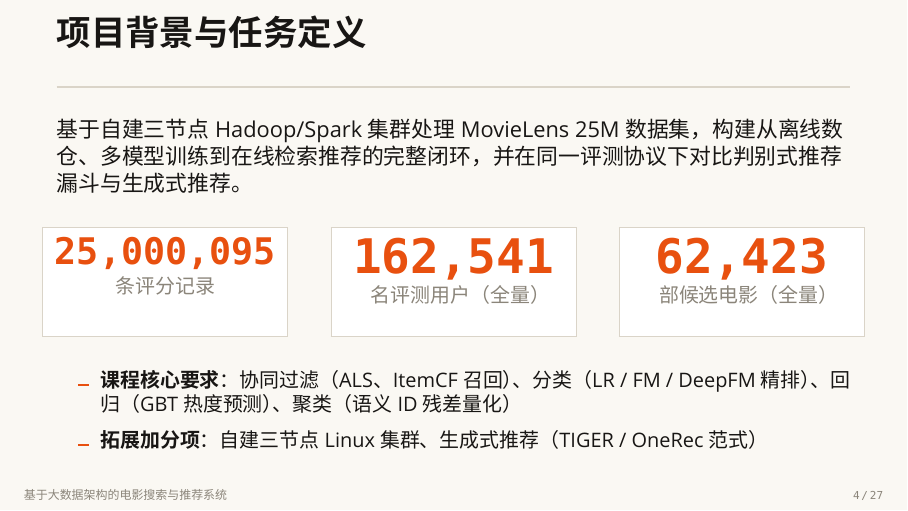
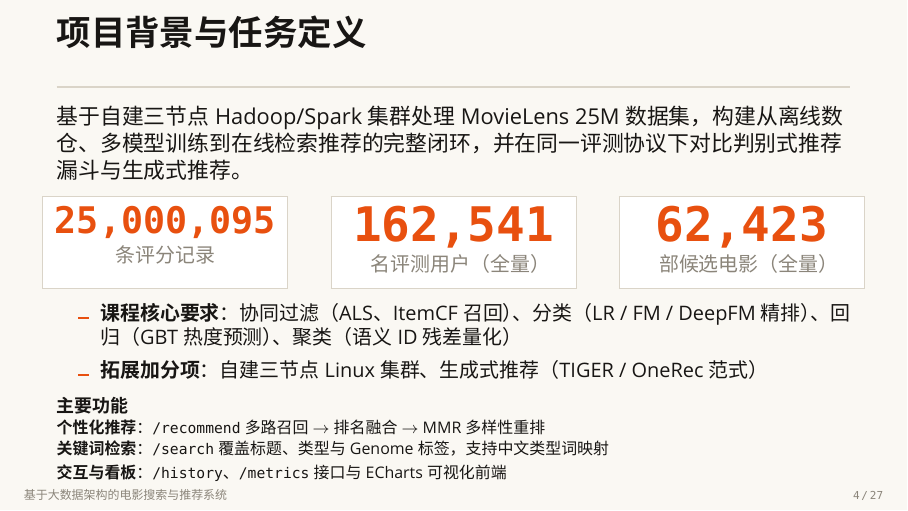
Before and after one commit to Oscillater/movielens-dual-track-recsys, LaTeX slides (report/slides.tex): page 4 of 27. Compiled offline with XeLaTeX; a missing font is replaced by an installed copy or a similar font.

Commit message:
docs(slides): add system functions to the task-definition slide

```diff
--- a/report/slides.tex
+++ b/report/slides.tex
@@ -105,18 +105,24 @@
 \begin{frame}{项目背景与任务定义}
   基于自建三节点 Hadoop/Spark 集群处理 MovieLens 25M 数据集，构建从离线数仓、多模型训练到在线检索推荐的完整闭环，并在同一评测协议下对比判别式推荐漏斗与生成式推荐。
 
-  \vspace{10pt}
+  \vspace{1pt}
   \begin{columns}[T]
-    \column{0.31\textwidth}\cellbox{17mm}{\centering\vspace{2pt}\stat[20]{25{,}000{,}095}{条评分记录}}
-    \column{0.31\textwidth}\cellbox{17mm}{\centering\vspace{2pt}\stat{162{,}541}{名评测用户（全量）}}
-    \column{0.31\textwidth}\cellbox{17mm}{\centering\vspace{2pt}\stat{62{,}423}{部候选电影（全量）}}
+    \column{0.31\textwidth}\cellbox{14mm}{\centering\vspace{2pt}\stat[20]{25{,}000{,}095}{条评分记录}}
+    \column{0.31\textwidth}\cellbox{14mm}{\centering\vspace{2pt}\stat{162{,}541}{名评测用户（全量）}}
+    \column{0.31\textwidth}\cellbox{14mm}{\centering\vspace{2pt}\stat{62{,}423}{部候选电影（全量）}}
   \end{columns}
 
-  \vspace{10pt}\small
+  \vspace{2pt}\small
   \begin{itemize}
     \item \textbf{课程核心要求}：协同过滤（ALS、ItemCF 召回）、分类（LR / FM / DeepFM 精排）、回归（GBT 热度预测）、聚类（语义 ID 残差量化）
     \item \textbf{拓展加分项}：自建三节点 Linux 集群、生成式推荐（TIGER / OneRec 范式）
   \end{itemize}
+
+  \vspace{2pt}\footnotesize
+  \textbf{主要功能}\\[1pt]{\scriptsize
+  \textbf{个性化推荐}：\mono{/recommend} 多路召回 $\to$ 排名融合 $\to$ MMR 多样性重排\\[1pt]
+  \textbf{关键词检索}：\mono{/search} 覆盖标题、类型与 Genome 标签，支持中文类型词映射\\[1pt]
+  \textbf{交互与看板}：\mono{/history}、\mono{/metrics} 接口与 ECharts 可视化前端}
 \end{frame}
 
 \begin{frame}{系统总体架构}
```
